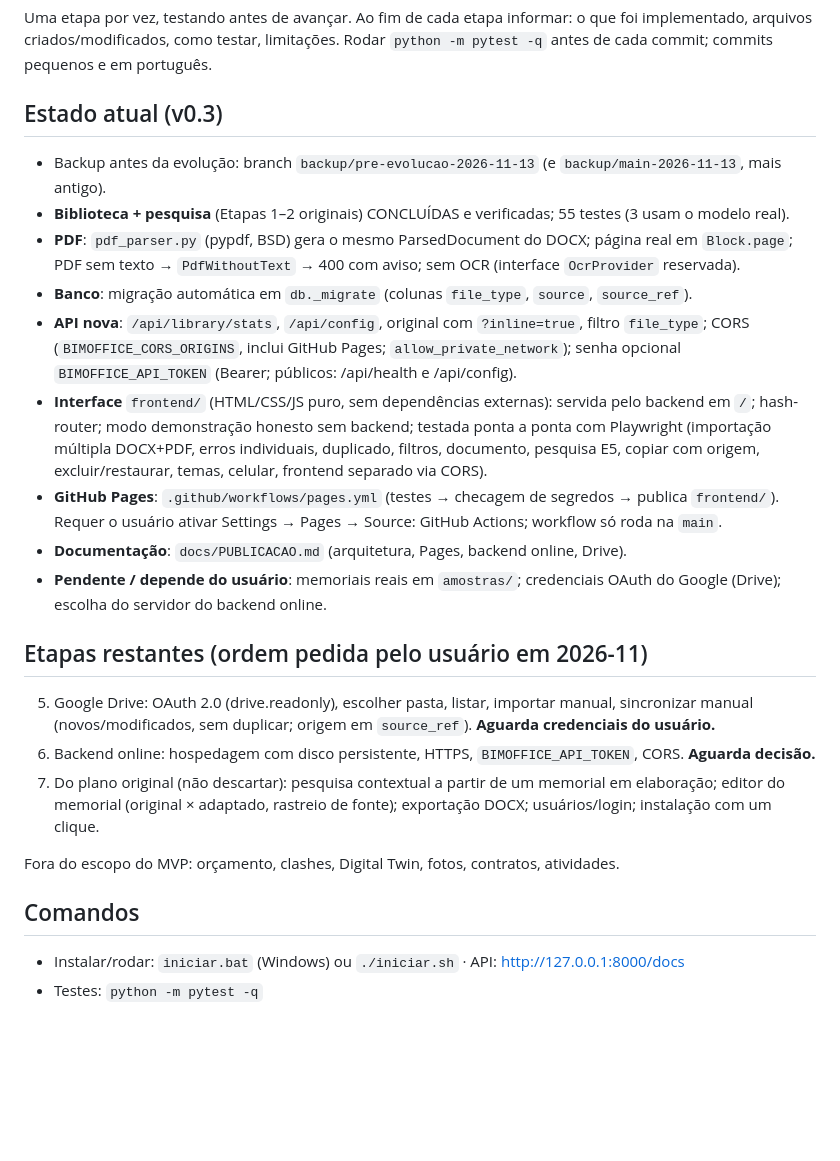
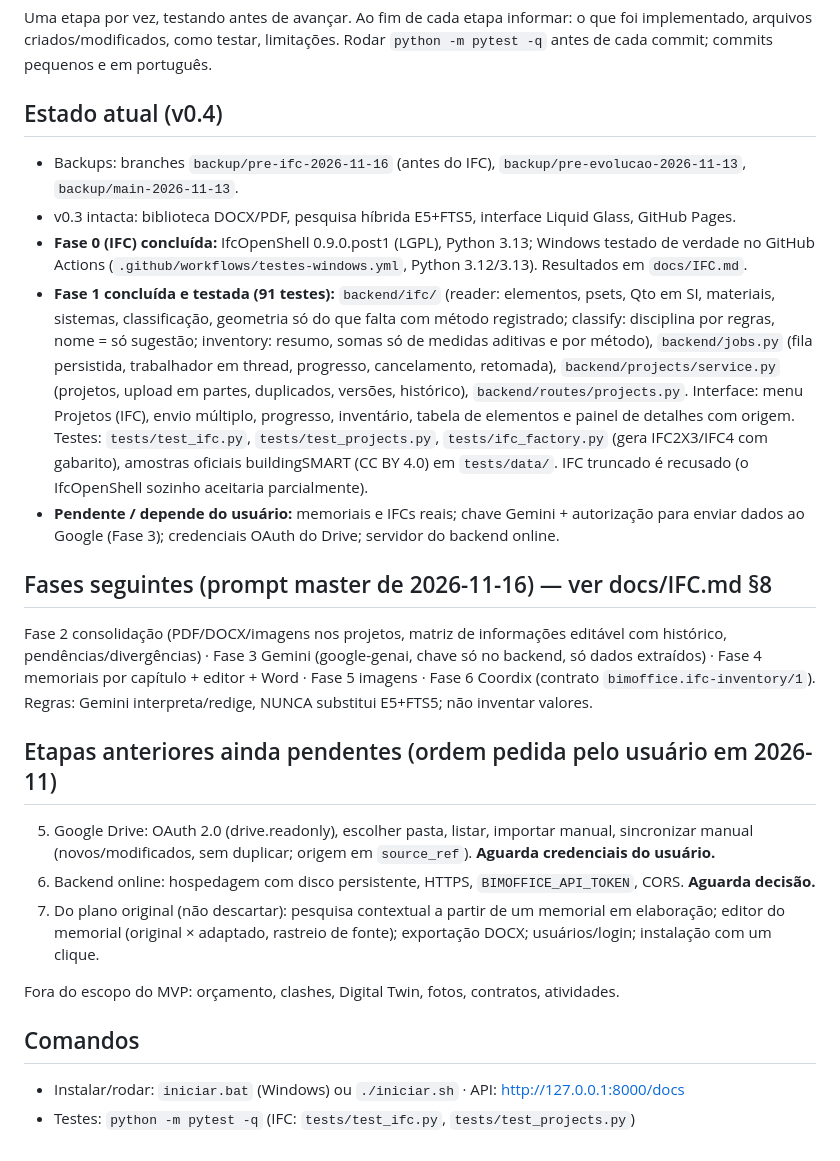
Before and after one commit to brunno100barros-del/BIMOFFICE-Knowledge, a Markdown page: CLAUDE.md, the part around the change. Drawn GitHub-style; blank space fills up the shorter version.

```diff
--- a/CLAUDE.md
+++ b/CLAUDE.md
@@ -29,26 +29,31 @@ Uma etapa por vez, testando antes de avançar. Ao fim de cada etapa informar: o
 implementado, arquivos criados/modificados, como testar, limitações. Rodar `python -m pytest -q`
 antes de cada commit; commits pequenos e em português.
 
-## Estado atual (v0.3)
-- Backup antes da evolução: branch `backup/pre-evolucao-2026-11-13` (e `backup/main-2026-11-13`, mais antigo).
-- **Biblioteca + pesquisa** (Etapas 1–2 originais) CONCLUÍDAS e verificadas; 55 testes (3 usam o modelo real).
-- **PDF**: `pdf_parser.py` (pypdf, BSD) gera o mesmo ParsedDocument do DOCX; página real em `Block.page`;
-  PDF sem texto → `PdfWithoutText` → 400 com aviso; sem OCR (interface `OcrProvider` reservada).
-- **Banco**: migração automática em `db._migrate` (colunas `file_type`, `source`, `source_ref`).
-- **API nova**: `/api/library/stats`, `/api/config`, original com `?inline=true`, filtro `file_type`;
-  CORS (`BIMOFFICE_CORS_ORIGINS`, inclui GitHub Pages; `allow_private_network`); senha opcional
-  `BIMOFFICE_API_TOKEN` (Bearer; públicos: /api/health e /api/config).
-- **Interface** `frontend/` (HTML/CSS/JS puro, sem dependências externas): servida pelo backend em `/`;
-  hash-router; modo demonstração honesto sem backend; testada ponta a ponta com Playwright
-  (importação múltipla DOCX+PDF, erros individuais, duplicado, filtros, documento, pesquisa E5,
-  copiar com origem, excluir/restaurar, temas, celular, frontend separado via CORS).
-- **GitHub Pages**: `.github/workflows/pages.yml` (testes → checagem de segredos → publica `frontend/`).
-  Requer o usuário ativar Settings → Pages → Source: GitHub Actions; workflow só roda na `main`.
-- **Documentação**: `docs/PUBLICACAO.md` (arquitetura, Pages, backend online, Drive).
-- **Pendente / depende do usuário**: memoriais reais em `amostras/`; credenciais OAuth do Google (Drive);
-  escolha do servidor do backend online.
+## Estado atual (v0.4)
+- Backups: branches `backup/pre-ifc-2026-11-16` (antes do IFC), `backup/pre-evolucao-2026-11-13`, `backup/main-2026-11-13`.
+- v0.3 intacta: biblioteca DOCX/PDF, pesquisa híbrida E5+FTS5, interface Liquid Glass, GitHub Pages.
+- **Fase 0 (IFC) concluída:** IfcOpenShell 0.9.0.post1 (LGPL), Python 3.13; Windows testado de verdade no
+  GitHub Actions (`.github/workflows/testes-windows.yml`, Python 3.12/3.13). Resultados em `docs/IFC.md`.
+- **Fase 1 concluída e testada (91 testes):**
+  `backend/ifc/` (reader: elementos, psets, Qto em SI, materiais, sistemas, classificação, geometria
+  só do que falta com método registrado; classify: disciplina por regras, nome = só sugestão;
+  inventory: resumo, somas só de medidas aditivas e por método), `backend/jobs.py` (fila persistida,
+  trabalhador em thread, progresso, cancelamento, retomada), `backend/projects/service.py`
+  (projetos, upload em partes, duplicados, versões, histórico), `backend/routes/projects.py`.
+  Interface: menu Projetos (IFC), envio múltiplo, progresso, inventário, tabela de elementos e painel
+  de detalhes com origem. Testes: `tests/test_ifc.py`, `tests/test_projects.py`, `tests/ifc_factory.py`
+  (gera IFC2X3/IFC4 com gabarito), amostras oficiais buildingSMART (CC BY 4.0) em `tests/data/`.
+  IFC truncado é recusado (o IfcOpenShell sozinho aceitaria parcialmente).
+- **Pendente / depende do usuário:** memoriais e IFCs reais; chave Gemini + autorização para enviar
+  dados ao Google (Fase 3); credenciais OAuth do Drive; servidor do backend online.
 
-## Etapas restantes (ordem pedida pelo usuário em 2026-11)
+## Fases seguintes (prompt master de 2026-11-16) — ver docs/IFC.md §8
+Fase 2 consolidação (PDF/DOCX/imagens nos projetos, matriz de informações editável com histórico,
+pendências/divergências) · Fase 3 Gemini (google-genai, chave só no backend, só dados extraídos) ·
+Fase 4 memoriais por capítulo + editor + Word · Fase 5 imagens · Fase 6 Coordix (contrato
+`bimoffice.ifc-inventory/1`). Regras: Gemini interpreta/redige, NUNCA substitui E5+FTS5; não inventar valores.
+
+## Etapas anteriores ainda pendentes (ordem pedida pelo usuário em 2026-11)
 5. Google Drive: OAuth 2.0 (drive.readonly), escolher pasta, listar, importar manual, sincronizar manual
    (novos/modificados, sem duplicar; origem em `source_ref`). **Aguarda credenciais do usuário.**
 6. Backend online: hospedagem com disco persistente, HTTPS, `BIMOFFICE_API_TOKEN`, CORS. **Aguarda decisão.**
@@ -59,4 +64,4 @@ Fora do escopo do MVP: orçamento, clashes, Digital Twin, fotos, contratos, ativ
 
 ## Comandos
 - Instalar/rodar: `iniciar.bat` (Windows) ou `./iniciar.sh` · API: http://127.0.0.1:8000/docs
-- Testes: `python -m pytest -q`
+- Testes: `python -m pytest -q` (IFC: `tests/test_ifc.py`, `tests/test_projects.py`)
```
Also changed, not shown: README.md (+16 -2 lines), docs/IFC.md (added, +138 -0 lines), docs/PUBLICACAO.md (+1 -1 lines), docs/img/elemento-ifc.png (added), docs/img/inventario-ifc.png (added), 5 other files.
